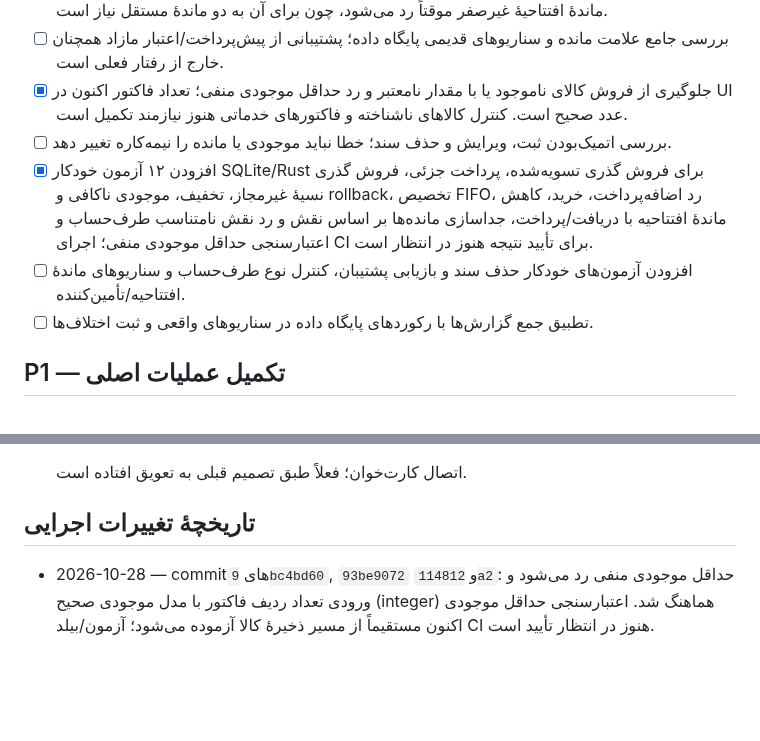
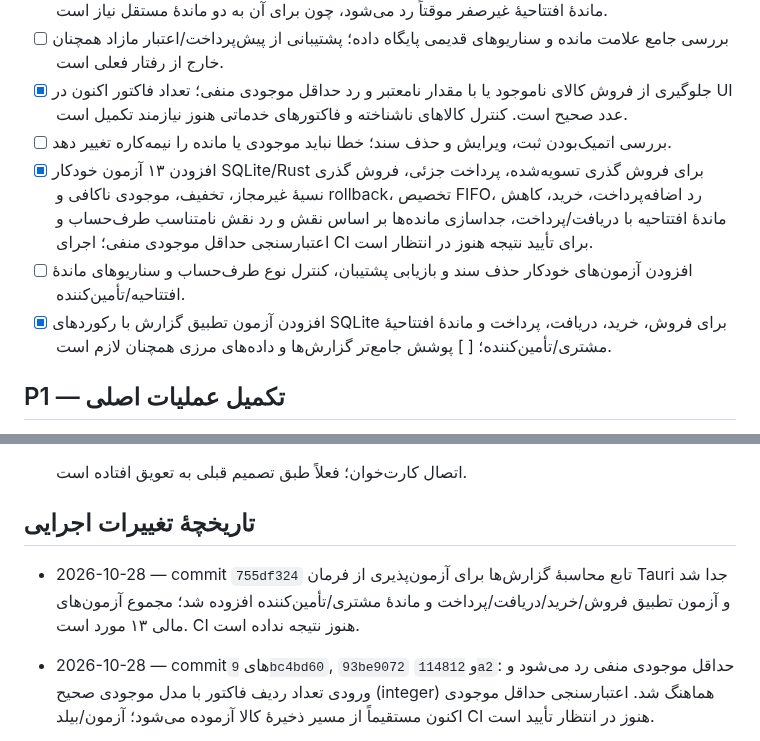
Before and after one commit to herotux/Nabz, a Markdown page: tauri-web/TODO.md, 2 parts joined by grey strips. GitHub-like rendering; blank space fills up the shorter version.

Commit message:
Record report reconciliation regression test in TODO

```diff
--- a/tauri-web/TODO.md
+++ b/tauri-web/TODO.md
@@ -18,9 +18,9 @@
 - [ ] بررسی جامع علامت مانده و سناریوهای قدیمی پایگاه داده؛ پشتیبانی از پیش‌پرداخت/اعتبار مازاد همچنان خارج از رفتار فعلی است.
 - [x] جلوگیری از فروش کالای ناموجود یا با مقدار نامعتبر و رد حداقل موجودی منفی؛ تعداد فاکتور اکنون در UI عدد صحیح است. کنترل کالاهای ناشناخته و فاکتورهای خدماتی هنوز نیازمند تکمیل است.
 - [ ] بررسی اتمیک‌بودن ثبت، ویرایش و حذف سند؛ خطا نباید موجودی یا مانده را نیمه‌کاره تغییر دهد.
-- [x] افزودن ۱۲ آزمون خودکار SQLite/Rust برای فروش گذری تسویه‌شده، پرداخت جزئی، فروش گذری نسیهٔ غیرمجاز، تخفیف، موجودی ناکافی و rollback، تخصیص FIFO، رد اضافه‌پرداخت، خرید، کاهش ماندهٔ افتتاحیه با دریافت/پرداخت، جداسازی مانده‌ها بر اساس نقش و رد نقش نامتناسب طرف‌حساب و اعتبارسنجی حداقل موجودی منفی؛ اجرای CI برای تأیید نتیجه هنوز در انتظار است.
+- [x] افزودن ۱۳ آزمون خودکار SQLite/Rust برای فروش گذری تسویه‌شده، پرداخت جزئی، فروش گذری نسیهٔ غیرمجاز، تخفیف، موجودی ناکافی و rollback، تخصیص FIFO، رد اضافه‌پرداخت، خرید، کاهش ماندهٔ افتتاحیه با دریافت/پرداخت، جداسازی مانده‌ها بر اساس نقش و رد نقش نامتناسب طرف‌حساب و اعتبارسنجی حداقل موجودی منفی؛ اجرای CI برای تأیید نتیجه هنوز در انتظار است.
 - [ ] افزودن آزمون‌های خودکار حذف سند و بازیابی پشتیبان، کنترل نوع طرف‌حساب و سناریوهای ماندهٔ افتتاحیه/تأمین‌کننده.
-- [ ] تطبیق جمع گزارش‌ها با رکوردهای پایگاه داده در سناریوهای واقعی و ثبت اختلاف‌ها.
+- [x] افزودن آزمون تطبیق گزارش با رکوردهای SQLite برای فروش، خرید، دریافت، پرداخت و ماندهٔ افتتاحیهٔ مشتری/تأمین‌کننده؛ [ ] پوشش جامع‌تر گزارش‌ها و داده‌های مرزی همچنان لازم است.
 
 ## P1 — تکمیل عملیات اصلی
 - [ ] پیاده‌سازی ویرایش طرف‌حساب با اعتبارسنجی و ذخیره در SQLite.
@@ -100,6 +100,7 @@
 
 
 ## تاریخچهٔ تغییرات اجرایی
+- 2026-10-28 — commit `755df324` تابع محاسبهٔ گزارش‌ها برای آزمون‌پذیری از فرمان Tauri جدا شد و آزمون تطبیق فروش/خرید/دریافت/پرداخت و ماندهٔ مشتری/تأمین‌کننده افزوده شد؛ مجموع آزمون‌های مالی ۱۳ مورد است. CI هنوز نتیجه نداده است.
 - 2026-10-28 — commitهای `9bc4bd60`, `93be9072` و `114812a2`: حداقل موجودی منفی رد می‌شود و ورودی تعداد ردیف فاکتور با مدل موجودی صحیح (integer) هماهنگ شد. اعتبارسنجی حداقل موجودی اکنون مستقیماً از مسیر ذخیرهٔ کالا آزموده می‌شود؛ آزمون/بیلد CI هنوز در انتظار تأیید است.
 - 2026-10-28 — commitهای `081d748c`, `9c7d308a` و `cdf4626f`: نوع طرف‌حساب از ورودی آزاد به انتخاب‌گر مشتری/تأمین‌کننده/هر دو تبدیل شد؛ نقش نامتناسب هنگام ثبت فاکتور و دریافت/پرداخت رد می‌شود؛ گزارش بدهی مشتری/تأمین‌کننده فقط ماندهٔ افتتاحیهٔ نوع مربوط را اضافه می‌کند. برای نوع «هر دو» ماندهٔ افتتاحیهٔ غیرصفر فعلاً رد می‌شود تا دو ماندهٔ جداگانه طراحی شود؛ مقدارهای قدیمی فارسی/انگلیسی نقش نیز هنگام راه‌اندازی به نوع استاندارد مهاجرت می‌کنند. ۲ آزمون دیگر برای نقش نامتناسب و جداسازی مانده‌ها افزوده شد. CI و آزمون رفتاری هنوز تأیید نشده‌اند.
 - 2026-10-28 — commit `47d1bc2e` جداسازی منطق ثبت فاکتور و دریافت/پرداخت از wrapperهای Tauri برای آزمون‌پذیری، افزودن ۸ آزمون مالی با SQLite درون‌حافظه‌ای، تخصیص FIFO بر اساس `contact_id` و رد اضافه‌پرداختی که فعلاً امکان ثبت اعتبار پیش‌پرداخت آن وجود ندارد. در بازبینی بعدی، پارامتر پرس‌وجوی FIFO نیز اصلاح شد تا شناسهٔ طرف‌حساب (نه نام متنی) به SQL داده شود؛ commit اصلاح `cc9ad533`. نتیجهٔ اجرای CI هنوز تأیید نشده است.
```
